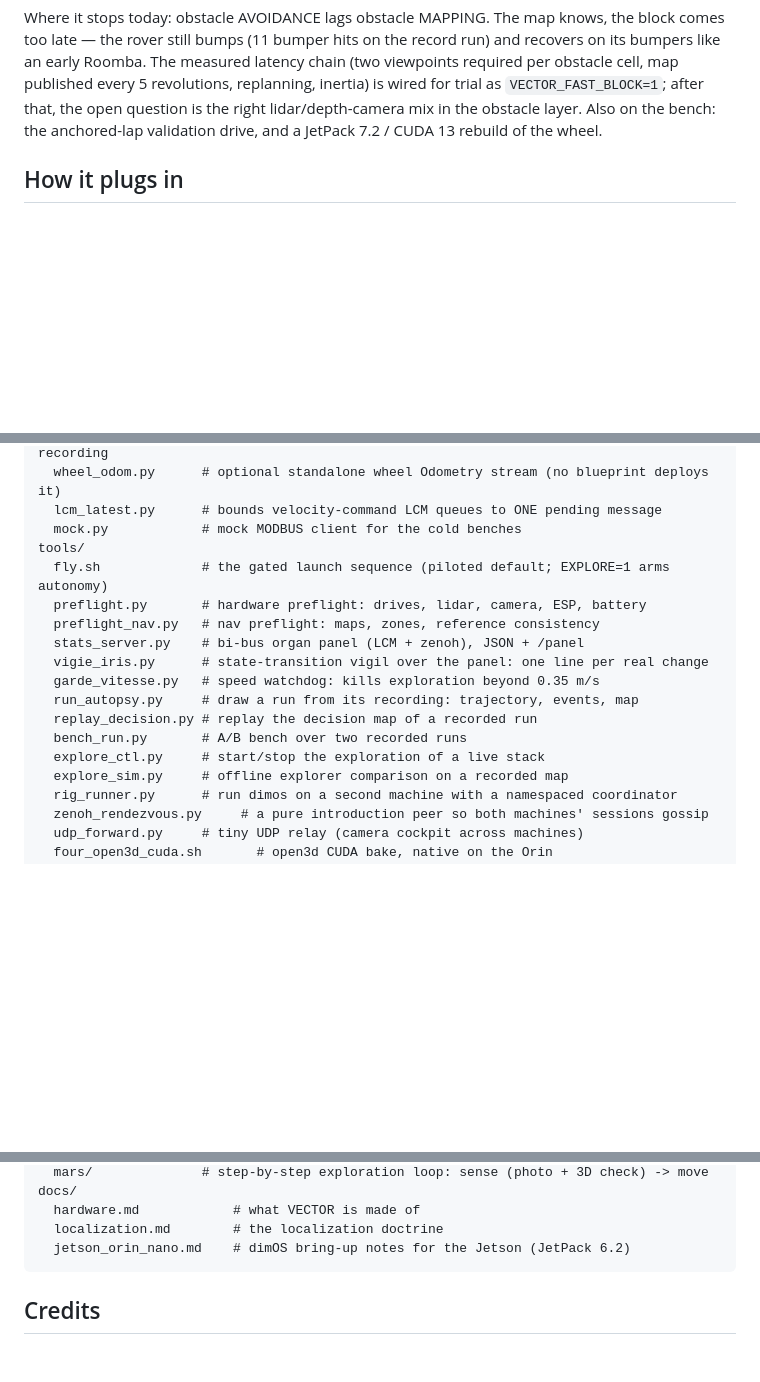
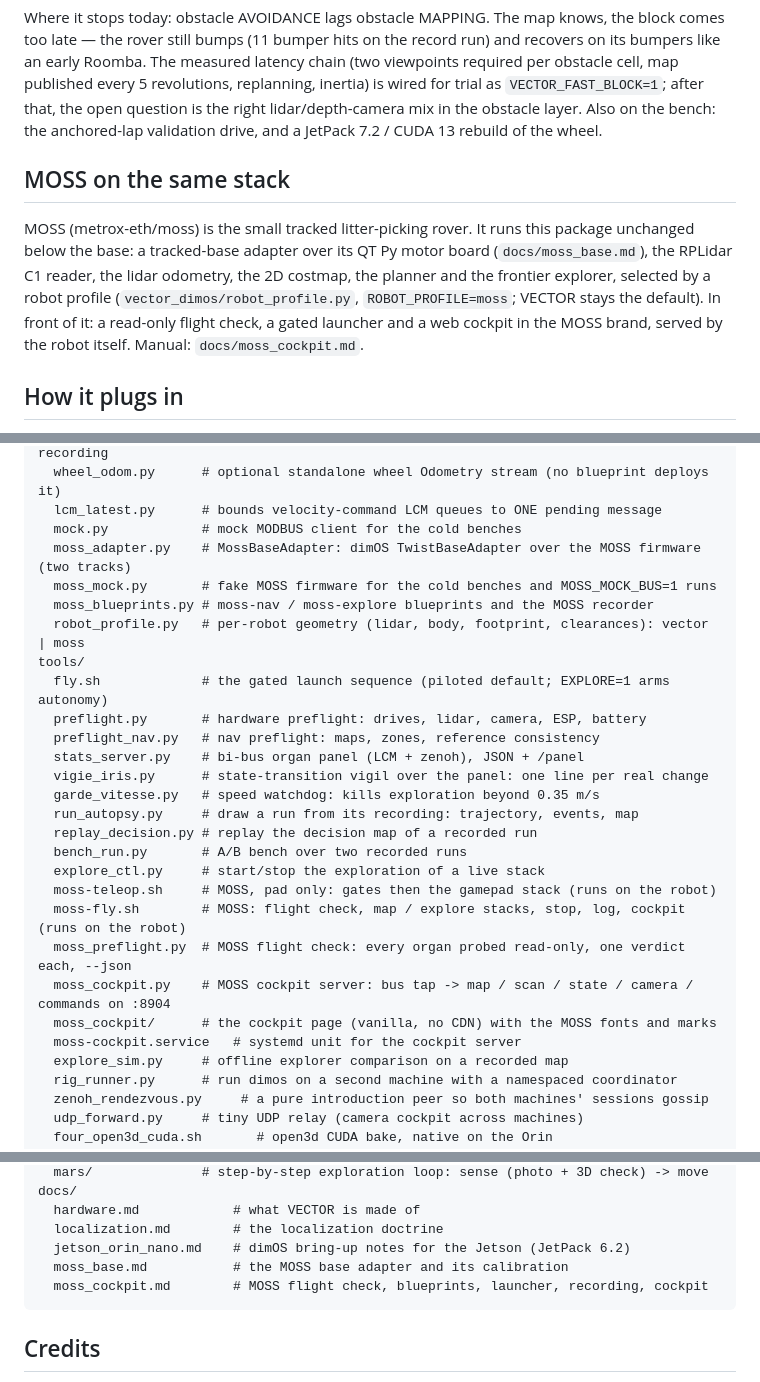
Before and after one commit to metrox-eth/vector-dimos, a Markdown page: README.md, 3 parts joined by grey strips. Rendered like a GitHub page; blank space fills up the shorter version.

Commit message:
docs: MOSS cockpit manual, README section, moss_base.md at the QT Py / 100 % reality

````diff
--- a/README.md
+++ b/README.md
@@ -67,6 +67,17 @@ revolutions, replanning, inertia) is wired for trial as `VECTOR_FAST_BLOCK=1`;
 after that, the open question is the right lidar/depth-camera mix in the
 obstacle layer. Also on the bench: the anchored-lap validation drive, and a
 JetPack 7.2 / CUDA 13 rebuild of the wheel.
+
+## MOSS on the same stack
+
+MOSS (metrox-eth/moss) is the small tracked litter-picking rover. It runs
+this package unchanged below the base: a tracked-base adapter over its QT Py
+motor board (`docs/moss_base.md`), the RPLidar C1 reader, the lidar odometry,
+the 2D costmap, the planner and the frontier explorer, selected by a robot
+profile (`vector_dimos/robot_profile.py`, `ROBOT_PROFILE=moss`; VECTOR stays
+the default). In front of it: a read-only flight check, a gated launcher and
+a web cockpit in the MOSS brand, served by the robot itself. Manual:
+`docs/moss_cockpit.md`.
 
 ## How it plugs in
 
@@ -436,6 +447,10 @@ vector_dimos/
   wheel_odom.py      # optional standalone wheel Odometry stream (no blueprint deploys it)
   lcm_latest.py      # bounds velocity-command LCM queues to ONE pending message
   mock.py            # mock MODBUS client for the cold benches
+  moss_adapter.py    # MossBaseAdapter: dimOS TwistBaseAdapter over the MOSS firmware (two tracks)
+  moss_mock.py       # fake MOSS firmware for the cold benches and MOSS_MOCK_BUS=1 runs
+  moss_blueprints.py # moss-nav / moss-explore blueprints and the MOSS recorder
+  robot_profile.py   # per-robot geometry (lidar, body, footprint, clearances): vector | moss
 tools/
   fly.sh             # the gated launch sequence (piloted default; EXPLORE=1 arms autonomy)
   preflight.py       # hardware preflight: drives, lidar, camera, ESP, battery
@@ -447,6 +462,12 @@ tools/
   replay_decision.py # replay the decision map of a recorded run
   bench_run.py       # A/B bench over two recorded runs
   explore_ctl.py     # start/stop the exploration of a live stack
+  moss-teleop.sh     # MOSS, pad only: gates then the gamepad stack (runs on the robot)
+  moss-fly.sh        # MOSS: flight check, map / explore stacks, stop, log, cockpit (runs on the robot)
+  moss_preflight.py  # MOSS flight check: every organ probed read-only, one verdict each, --json
+  moss_cockpit.py    # MOSS cockpit server: bus tap -> map / scan / state / camera / commands on :8904
+  moss_cockpit/      # the cockpit page (vanilla, no CDN) with the MOSS fonts and marks
+  moss-cockpit.service   # systemd unit for the cockpit server
   explore_sim.py     # offline explorer comparison on a recorded map
   rig_runner.py      # run dimos on a second machine with a namespaced coordinator
   zenoh_rendezvous.py     # a pure introduction peer so both machines' sessions gossip
@@ -469,6 +490,8 @@ docs/
   hardware.md            # what VECTOR is made of
   localization.md        # the localization doctrine
   jetson_orin_nano.md    # dimOS bring-up notes for the Jetson (JetPack 6.2)
+  moss_base.md           # the MOSS base adapter and its calibration
+  moss_cockpit.md        # MOSS flight check, blueprints, launcher, recording, cockpit
 ```
 
 ## Credits
````
Also changed, not shown: docs/moss_base.md (+8 -8 lines), docs/moss_cockpit.md (added, +208 -0 lines).
